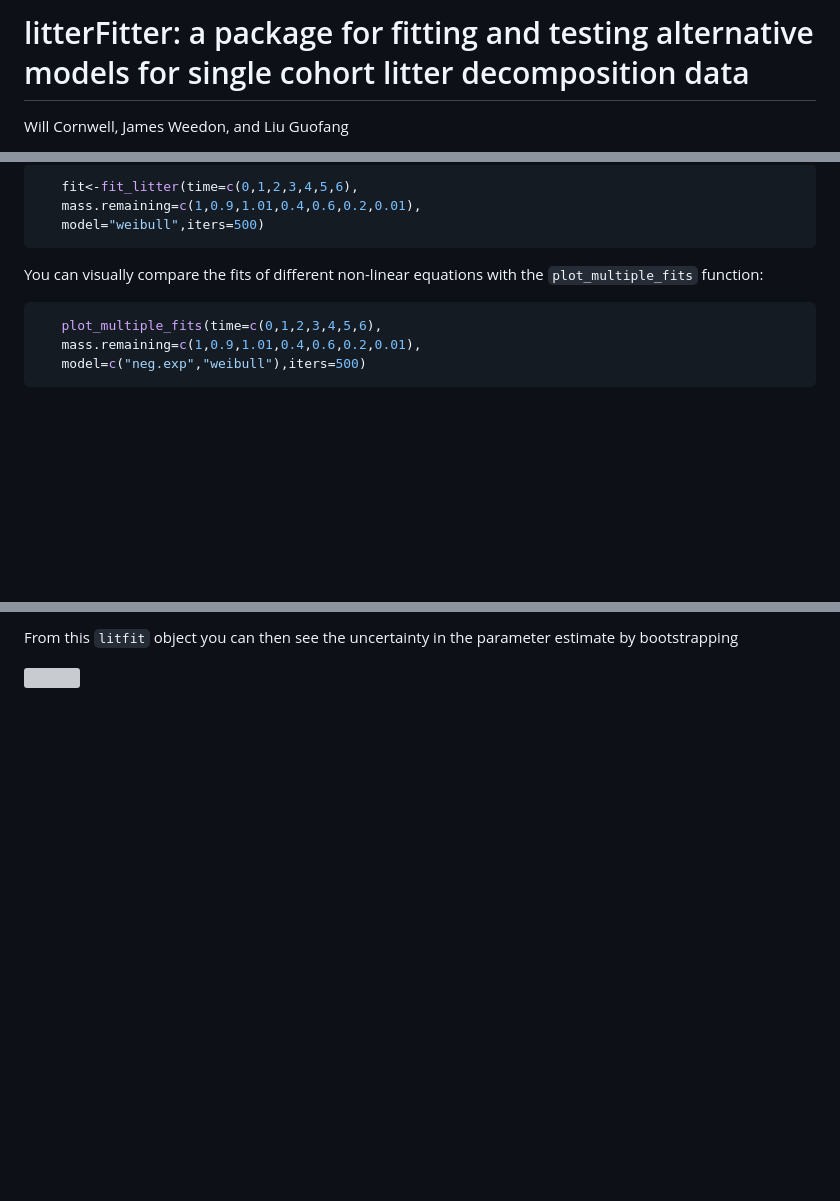
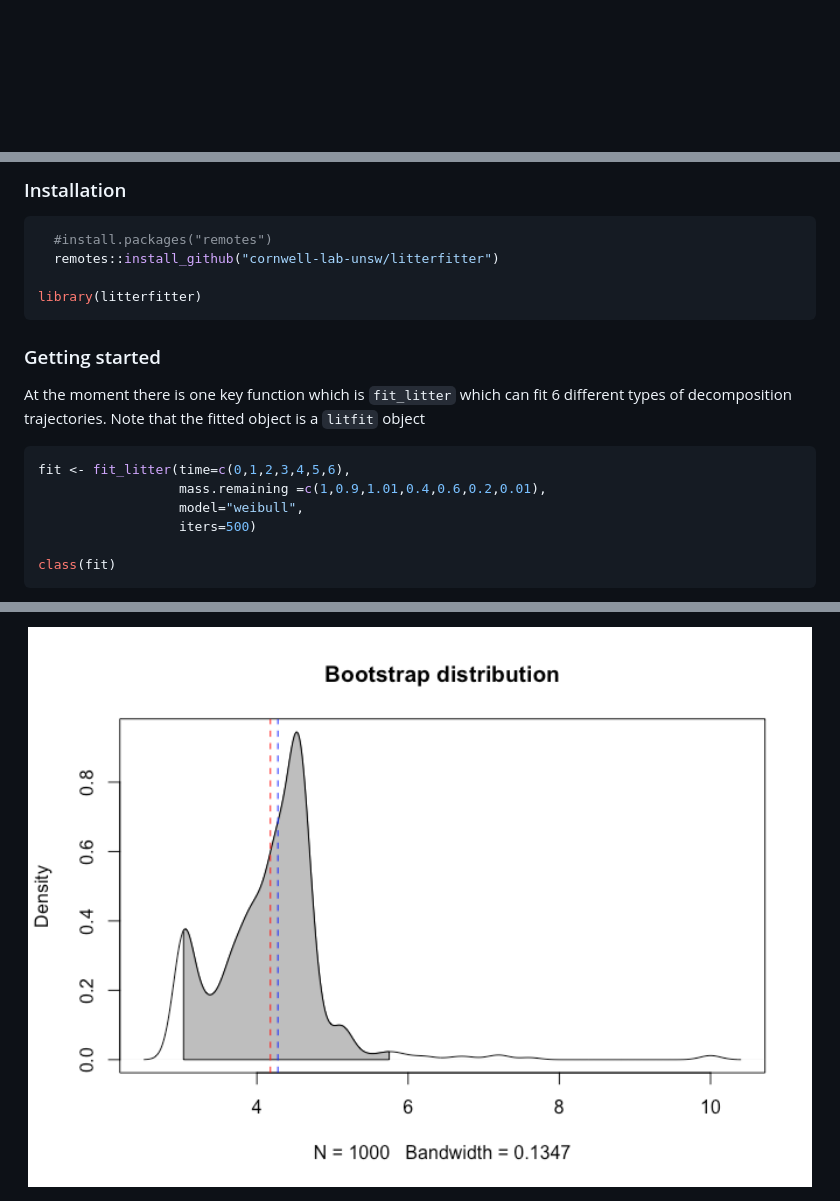
Before and after one commit to traitecoevo/litterfitter, a Markdown page: README.md, 3 parts joined by grey strips. Rendered like a GitHub page; pictures changed too: man/figures/README-unnamed-chunk-7-1.png (added); blank space fills up the shorter version; grey boxes are pictures that could not be loaded.

````diff
--- a/README.md
+++ b/README.md
@@ -1,3 +1 @@
-# litterFitter: a package for fitting and testing alternative models for single cohort litter decomposition data
-Will Cornwell, James Weedon, and Liu Guofang
 
@@ -16,16 +16,25 @@ At the moment there is one key function which is `fit_litter` which can fit 6 di
 
-```r
-   fit<-fit_litter(time=c(0,1,2,3,4,5,6),
-   mass.remaining=c(1,0.9,1.01,0.4,0.6,0.2,0.01),
-   model="weibull",iters=500)
+### Installation
+
+``` r
+  #install.packages("remotes")
+  remotes::install_github("cornwell-lab-unsw/litterfitter")
+
+library(litterfitter)
 ```
 
-You can visually compare the fits of different non-linear equations with the `plot_multiple_fits` function:
+### Getting started
 
+At the moment there is one key function which is `fit_litter` which can
+fit 6 different types of decomposition trajectories. Note that the
+fitted object is a `litfit` object
 
-```r
-   plot_multiple_fits(time=c(0,1,2,3,4,5,6),
-   mass.remaining=c(1,0.9,1.01,0.4,0.6,0.2,0.01),
-   model=c("neg.exp","weibull"),iters=500)
+``` r
+fit <- fit_litter(time=c(0,1,2,3,4,5,6),
+                  mass.remaining =c(1,0.9,1.01,0.4,0.6,0.2,0.01),
+                  model="weibull",
+                  iters=500)
+
+class(fit)
 ```
 
@@ -58,4 +78,2 @@ The summary of a `litfit` object will show you some of the summary staistics for
 
-From this `litfit` object you can then see the uncertainty in the parameter estimate by bootstrapping
-
-![](readme_files/figure-html/unnamed-chunk-6-1.png)
+<img src="man/figures/README-unnamed-chunk-7-1.png" width="100%" />
````
Also changed, not shown: other parts of README.md (+38 -25 lines), man/figures/README-unnamed-chunk-4-1.png (added), man/figures/README-unnamed-chunk-5-1.png (added), 2 other files.
